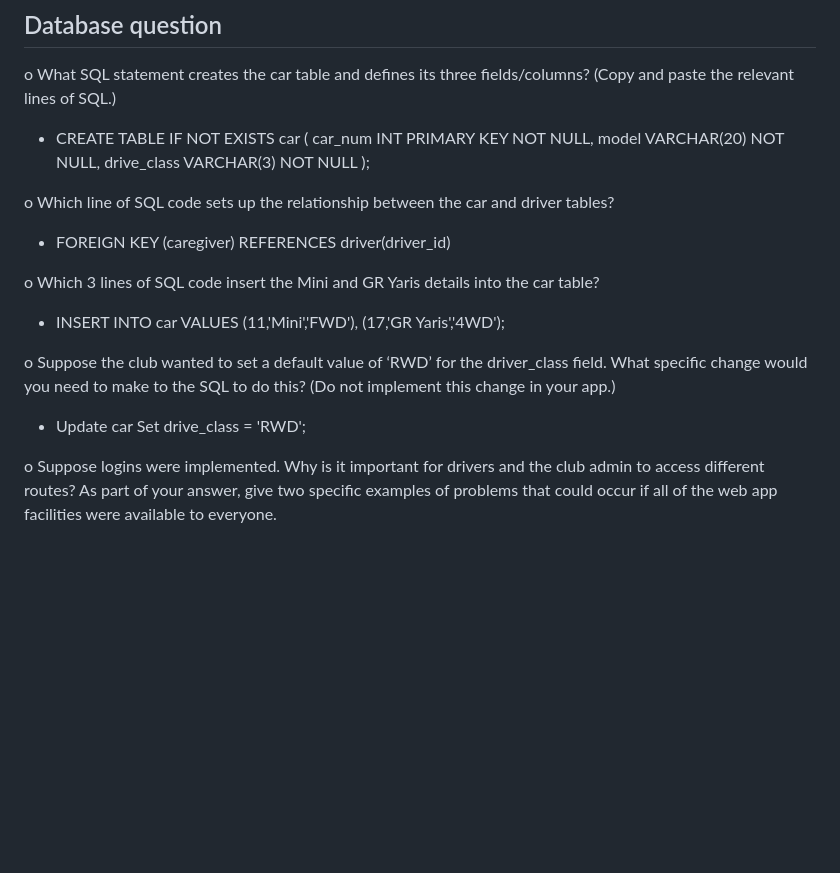
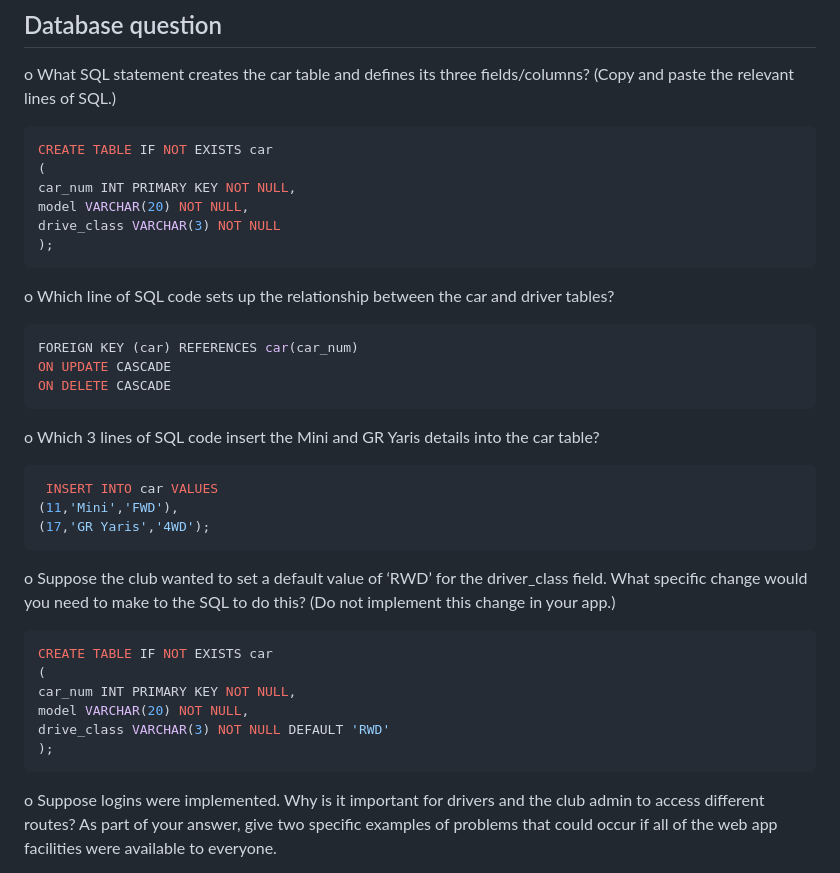
Before and after one commit to Alex-Beep-Cao/BRMM_webapp, a Markdown page: README.md, the part around the change. Drawn GitHub-style; blank space fills up the shorter version.

````diff
--- a/README.md
+++ b/README.md
@@ -36,23 +36,39 @@ Flask page inheritance helps create a consistent, maintainable, and efficient we
 
 ## Database question
 o What SQL statement creates the car table and defines its three fields/columns? (Copy and paste the relevant lines of SQL.)
-- CREATE TABLE IF NOT EXISTS car
+
+ ```sql
+CREATE TABLE IF NOT EXISTS car
 (
 car_num INT PRIMARY KEY NOT NULL,
 model VARCHAR(20) NOT NULL,
 drive_class VARCHAR(3) NOT NULL
 );
+```
 
 o Which line of SQL code sets up the relationship between the car and driver tables?
-- FOREIGN KEY (caregiver) REFERENCES driver(driver_id)
+```sql
+FOREIGN KEY (car) REFERENCES car(car_num)
+ON UPDATE CASCADE
+ON DELETE CASCADE
+```
 
 o Which 3 lines of SQL code insert the Mini and GR Yaris details into the car table?
-- INSERT INTO car VALUES
+```sql
+ INSERT INTO car VALUES
 (11,'Mini','FWD'),
 (17,'GR Yaris','4WD');
+```
 
 o Suppose the club wanted to set a default value of ‘RWD’ for the driver_class field. What specific change would you need to make to the SQL to do this? (Do not implement this change in your app.)
-- Update car Set drive_class = 'RWD';
+```sql
+CREATE TABLE IF NOT EXISTS car
+(
+car_num INT PRIMARY KEY NOT NULL,
+model VARCHAR(20) NOT NULL,
+drive_class VARCHAR(3) NOT NULL DEFAULT 'RWD'
+);
+```
 
 o Suppose logins were implemented. Why is it important for drivers and the club admin to access different routes? As part of your answer, give two specific examples of problems
 that could occur if all of the web app facilities were available to everyone.
````
